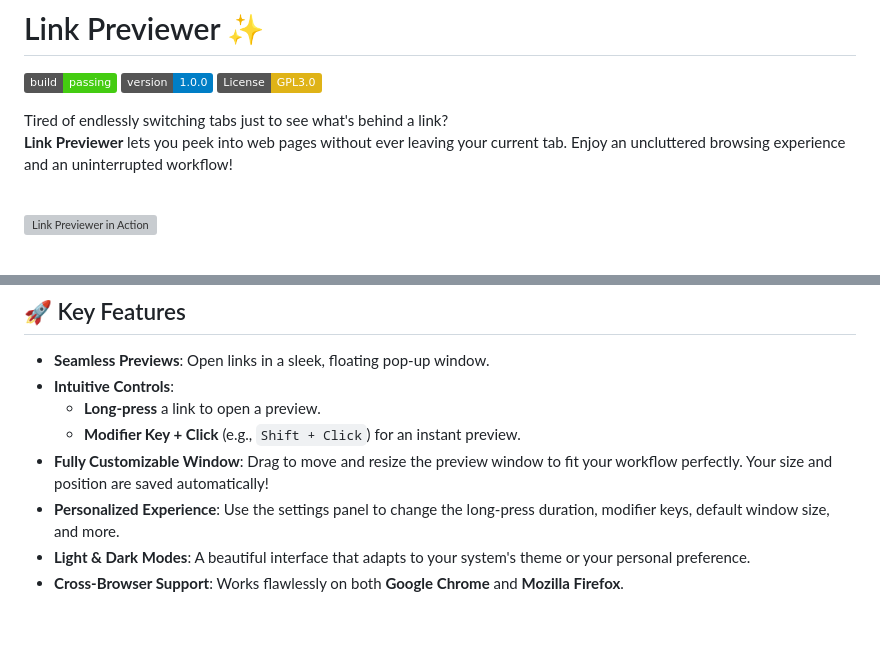
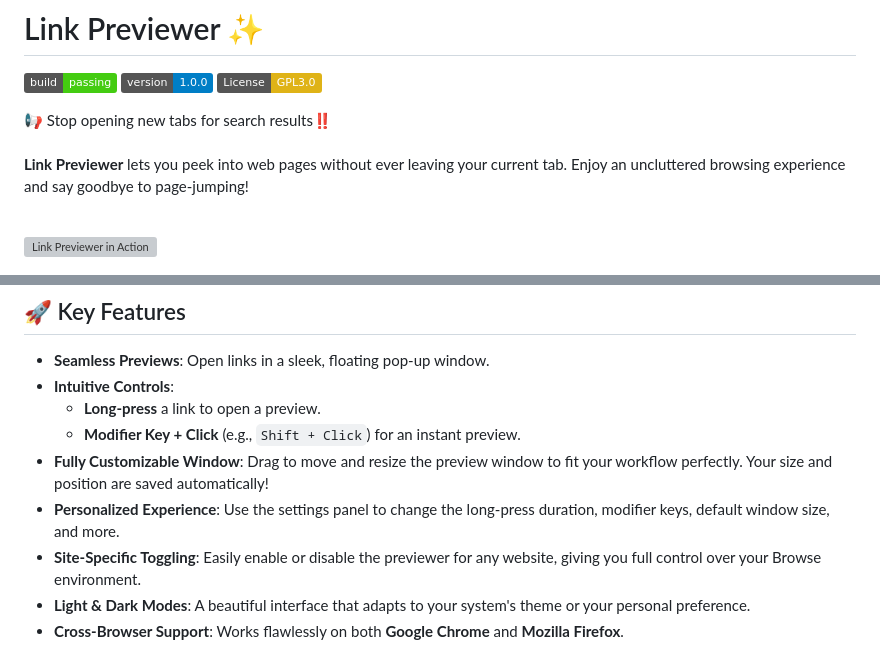
Before and after one commit to Adam-Yung/link-previewer, a Markdown page: README.md, 2 parts joined by grey strips. Rendered like a GitHub page; badges without logos; blank space fills up the shorter version; grey boxes are pictures that could not be loaded.

Commit message:
Add Changelog and update Readme

```diff
--- a/README.md
+++ b/README.md
@@ -4,8 +4,8 @@
 [![Version](https://img.shields.io/badge/version-1.0.0-blue)](https://github.com/your-username/link-previewer)
 [![License: GPL-3.0](https://img.shields.io/badge/License-GPL3.0-yellow.svg)](https://opensource.org/licenses/GPL)
 
-Tired of endlessly switching tabs just to see what's behind a link?<br>
-**Link Previewer** lets you peek into web pages without ever leaving your current tab. Enjoy an uncluttered browsing experience and an uninterrupted workflow!
+📢 Stop opening new tabs for search results‼️ <br><br>
+**Link Previewer** lets you peek into web pages without ever leaving your current tab. Enjoy an uncluttered browsing experience and say goodbye to page-jumping!
 
 <br>
 <img src="Common/icons/firefox-demo.gif" alt="Link Previewer in Action" width="700" height="400">
@@ -20,6 +20,7 @@ Tired of endlessly switching tabs just to see what's behind a link?<br>
     * **Modifier Key + Click** (e.g., `Shift + Click`) for an instant preview.
 * **Fully Customizable Window**: Drag to move and resize the preview window to fit your workflow perfectly. Your size and position are saved automatically!
 * **Personalized Experience**: Use the settings panel to change the long-press duration, modifier keys, default window size, and more.
+* **Site-Specific Toggling**: Easily enable or disable the previewer for any website, giving you full control over your Browse environment.
 * **Light & Dark Modes**: A beautiful interface that adapts to your system's theme or your personal preference.
 * **Cross-Browser Support**: Works flawlessly on both **Google Chrome** and **Mozilla Firefox**.
 
```
Also changed, not shown: CHANGELOG.md (added, +105 -0 lines).
